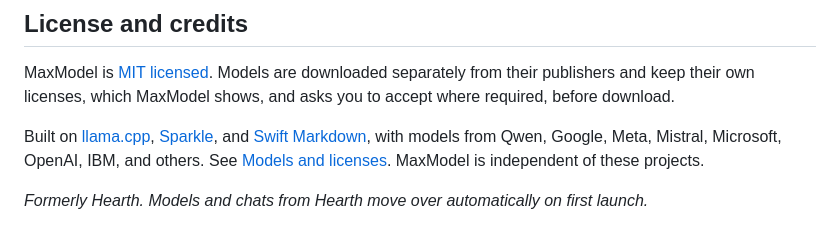
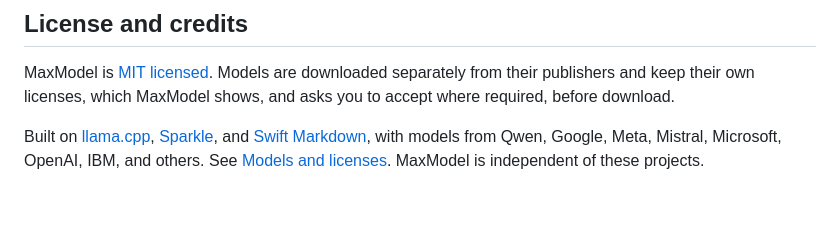
Before and after one commit to dhrubsingh/maxmodel, a Markdown page: README.md, the part around the change. Drawn GitHub-style; blank space fills up the shorter version.

```diff
--- a/README.md
+++ b/README.md
@@ -94,5 +94,3 @@ Then read **[CONTRIBUTING.md](CONTRIBUTING.md)** for setup, step-by-step recipes
 MaxModel is [MIT licensed](LICENSE). Models are downloaded separately from their publishers and keep their own licenses, which MaxModel shows, and asks you to accept where required, before download.
 
 Built on [llama.cpp](https://github.com/ggml-org/llama.cpp), [Sparkle](https://sparkle-project.org), and [Swift Markdown](https://github.com/swiftlang/swift-markdown), with models from Qwen, Google, Meta, Mistral, Microsoft, OpenAI, IBM, and others. See [Models and licenses](docs/models-and-licenses.md#upstream-components). MaxModel is independent of these projects.
-
-*Formerly Hearth. Models and chats from Hearth move over automatically on first launch.*
```
